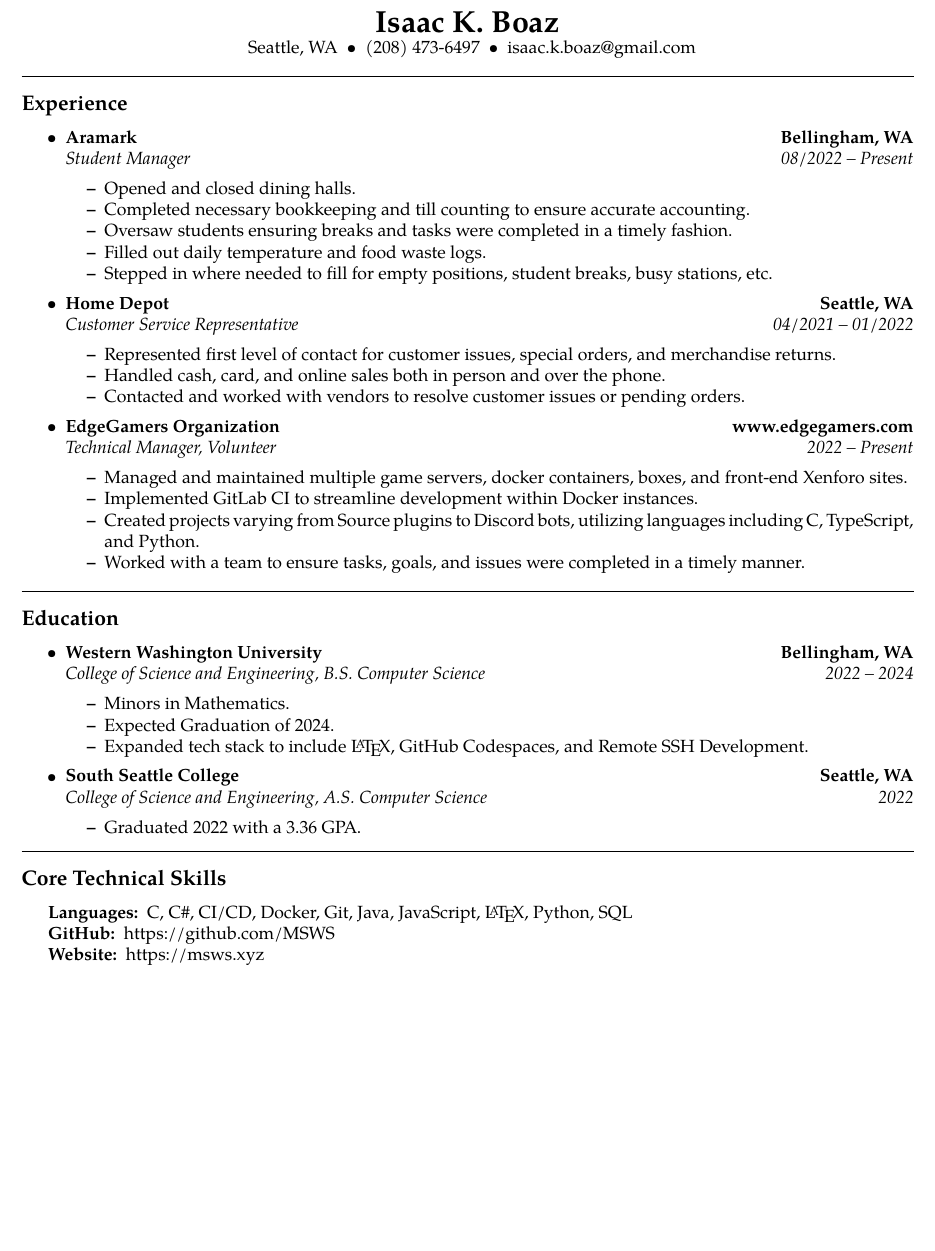
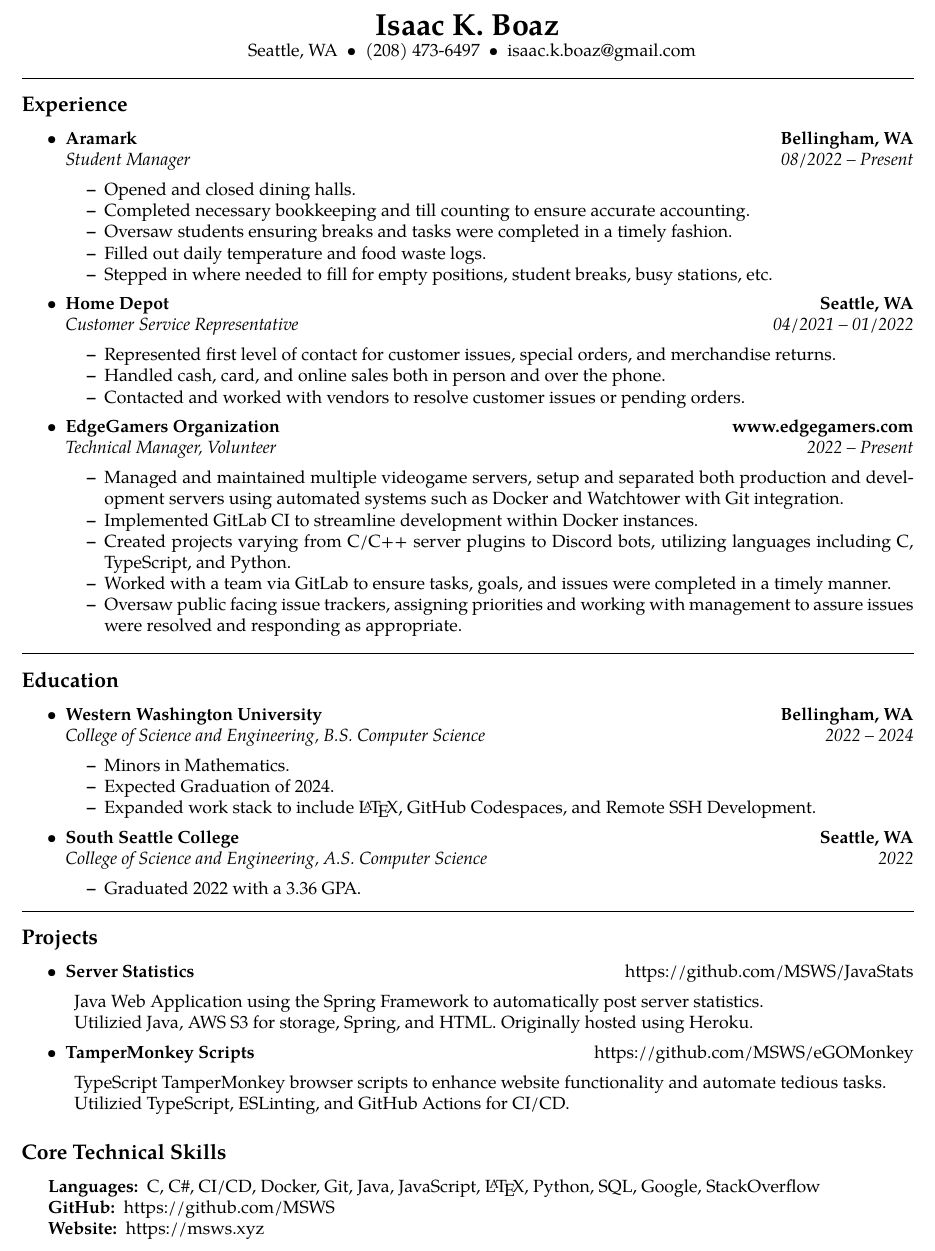
Before and after one commit to MSWS/Resume, a LaTeX CV (Resume.tex): part of the page, cut so that both start at the same text, the shorter picture padded with empty space. Compiled offline with pdfLaTeX.

Commit message:
Update phrasing, add projects

```diff
--- a/Resume.tex
+++ b/Resume.tex
@@ -44,6 +44,7 @@
 \begin{document}
 
 \begin{center}
+    \vspace*{-2.5em}
     {\LARGE \textbf{Isaac K. Boaz}}
 
     \ \ Seattle, WA\ \ \textbullet
@@ -97,10 +98,11 @@
           {\emph{Technical Manager, Volunteer}}
           {\emph{2022 -- Present}}
           \begin{itemize*}
-              \item Managed and maintained multiple game servers, docker containers, boxes, and front-end Xenforo sites.
+              \item Managed and maintained multiple videogame servers, setup and separated both production and development servers using automated systems such as Docker and Watchtower with Git integration.
               \item Implemented GitLab CI to streamline development within Docker instances.
-              \item Created projects varying from Source plugins to Discord bots, utilizing languages including C, TypeScript, and Python.
-              \item Worked with a team to ensure tasks, goals, and issues were completed in a timely manner.
+              \item Created projects varying from C/C++ server plugins to Discord bots, utilizing languages including C, TypeScript, and Python.
+              \item Worked with a team via GitLab to ensure tasks, goals, and issues were completed in a timely manner.
+              \item Oversaw public facing issue trackers, assigning priorities and working with management to assure issues were resolved and responding as appropriate.
           \end{itemize*}
 
 \end{itemize}
@@ -124,7 +126,7 @@
           \begin{itemize*}
               \item Minors in Mathematics.
               \item Expected Graduation of 2024.
-              \item Expanded tech stack to include \LaTeX, GitHub Codespaces, and Remote SSH Development.
+              \item Expanded work stack to include \LaTeX, GitHub Codespaces, and Remote SSH Development.
           \end{itemize*}
     \item
           \headerrow
@@ -142,13 +144,39 @@
 
 \hrule
 \vspace{-0.4em}
+\subsection*{Projects}
+
+\begin{itemize}
+    \parskip=0.1em
+
+    \item
+        \headerrow
+        {\textbf{Server Statistics}}
+        {https://github.com/MSWS/JavaStats}
+        \begin{description*}
+            \item Java Web Application using the Spring Framework to automatically post server statistics.
+            \item Utilizied Java, AWS S3 for storage, Spring, and HTML. Originally hosted using Heroku.
+        \end{description*}
+    \item
+    \headerrow
+        {\textbf{TamperMonkey Scripts}}
+        {https://github.com/MSWS/eGOMonkey}
+        \begin{description*}
+            \item TypeScript TamperMonkey browser scripts to enhance website functionality and automate tedious tasks.
+            \item Utilizied TypeScript, ESLinting, and GitHub Actions for CI/CD.
+        \end{description*}
+\end{itemize}
+
+% \hrule
+% \vspace{-0.4em}
+
 \subsection*{Core Technical Skills}
 
 \begin{indentsection}{\parindent}
     \hyphenpenalty=1000
     \begin{description*}
         \item[Languages:]
-        C, C\#, CI/CD, Docker, Git, Java, JavaScript, \LaTeX, Python, SQL
+        C, C\#, CI/CD, Docker, Git, Java, JavaScript, \LaTeX, Python, SQL, Google, StackOverflow
         \item[GitHub:] https://github.com/MSWS
         \item[Website:] https://msws.xyz
     \end{description*}
```
Also changed, not shown: Resume.pdf.
